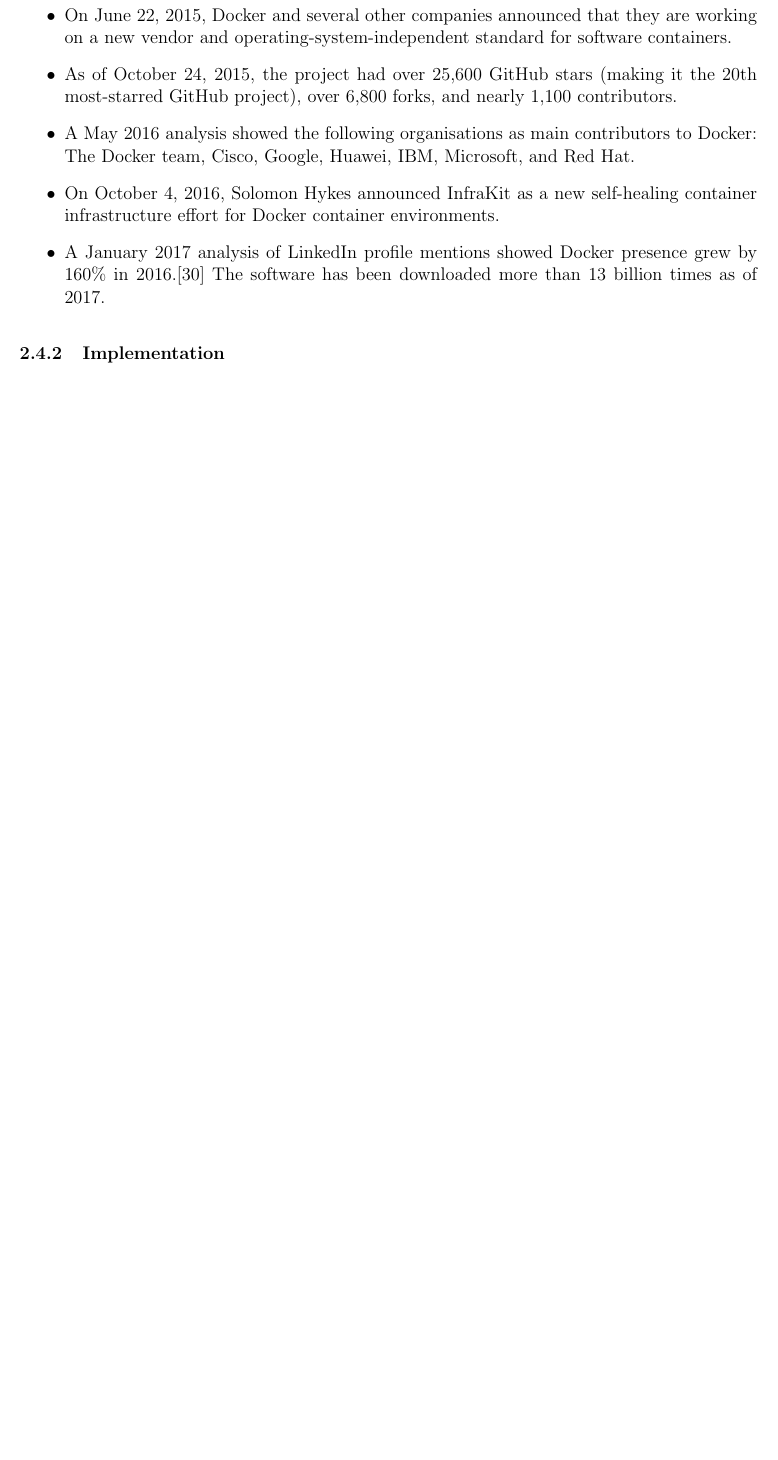
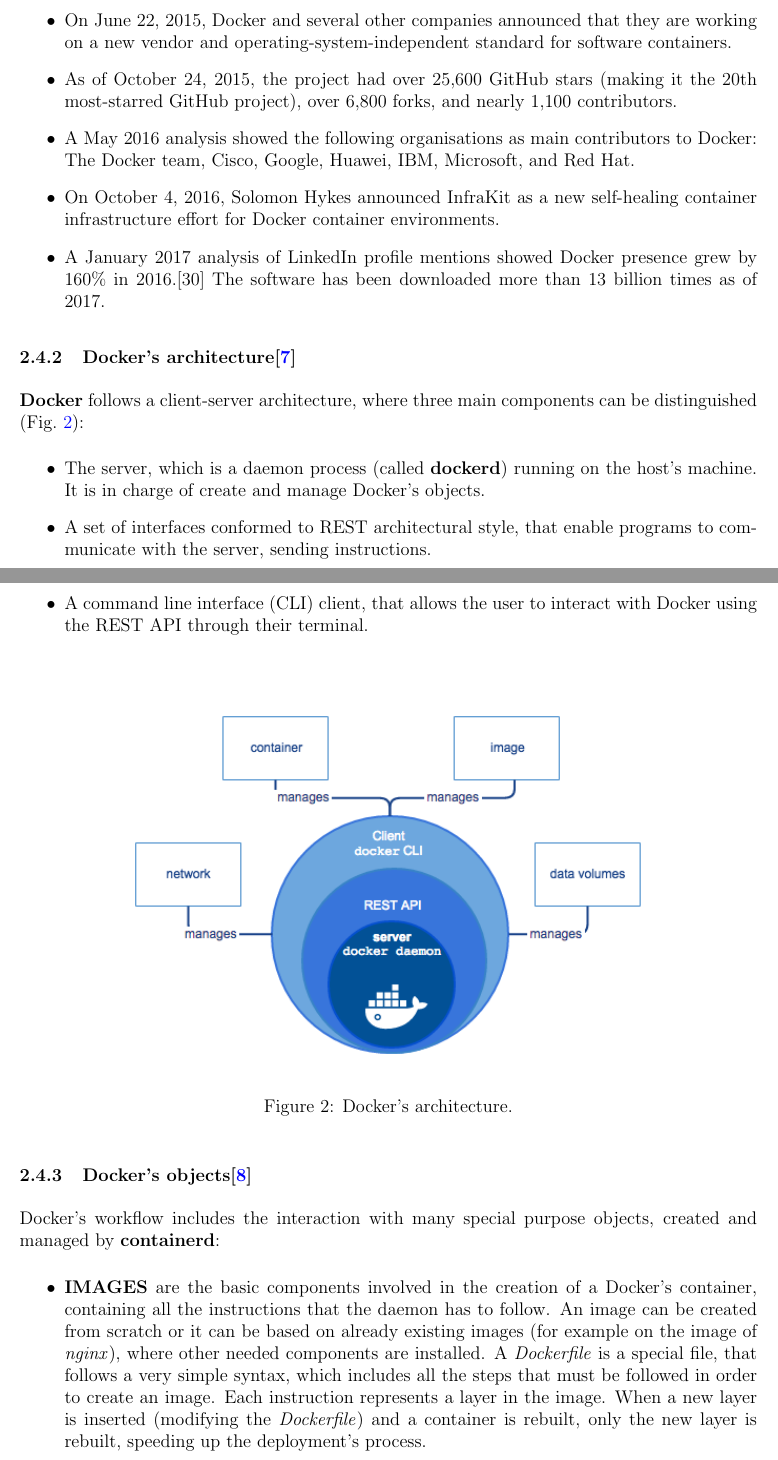
Before and after one commit to carminedamico/Security-Of-Docker-Containers, a LaTeX document (report.tex): part of page 6 of 8 before the commit and two parts of pages 6 and 7 of 10 after it, the two joined at a grey line, cut so that both start at the same text, the shorter picture padded with empty space. Compiled offline with pdfLaTeX.

Commit message:
Until Docker's objects

```diff
--- a/report.tex
+++ b/report.tex
@@ -254,4 +266,37 @@
 
 \end{itemize}
 
-\subsubsection{Implementation}
+\subsubsection{Docker's architecture\cite{docker_architecture}}
+
+\textbf{Docker} follows a client-server architecture, where three main
+components can be distinguished (\myfig{\ref{fig:docker-architecture}}):
+\begin{itemize}
+  \item The server, which is a daemon process (called \textbf{dockerd}) running
+  on the host's machine. It is in charge of create and manage Docker's objects.
+  \item A set of interfaces conformed to REST architectural style, that enable
+  programs to communicate with the server, sending instructions.
+  \item A command line interface (CLI) client, that allows the user to interact
+  with Docker using the REST API through their terminal.
+\end{itemize}
+
+\begin{figure}[h]
+  \centerline{\includegraphics[width=0.7\textwidth]{engine-components-flow.png}}
+  \caption{Docker's architecture.}
+  \label{fig:docker-architecture}
+  \end{figure}
+
+\subsubsection{Docker's objects\cite{docker_objects}}
+
+Docker's workflow includes the interaction with many special purpose objects,
+created and managed by \textbf{containerd}:
+\begin{itemize}
+  \item \textbf{IMAGES} are the basic components involved in the creation of a
+  Docker's container, containing all the instructions that the daemon has to
+  follow. An image can be created from scratch or it can be based on already
+  existing images (for example on the image of \textit{nginx}), where other
+  needed components are installed. A \textit{Dockerfile} is a special file, that
+  follows a very simple syntax, which includes all the steps that must be
+  followed in order to create an image. Each instruction represents a layer in
+  the image. When a new layer is inserted (modifying the \textit{Dockerfile})
+  and a container is rebuilt, only the new layer is rebuilt, speeding up the
+  deployment's process.\par Docker images are stored inside registries, that can
@@ -257,0 +317 @@
+  \item \textbf{SERVICES} are supported from version 1.12 of Docker. They allow
```
Also changed, not shown: Architecture-differences-between-virtual-machine-and-container.png (added), engine-components-flow.png (added), report.pdf (added), report.tex (48 more changed lines).
